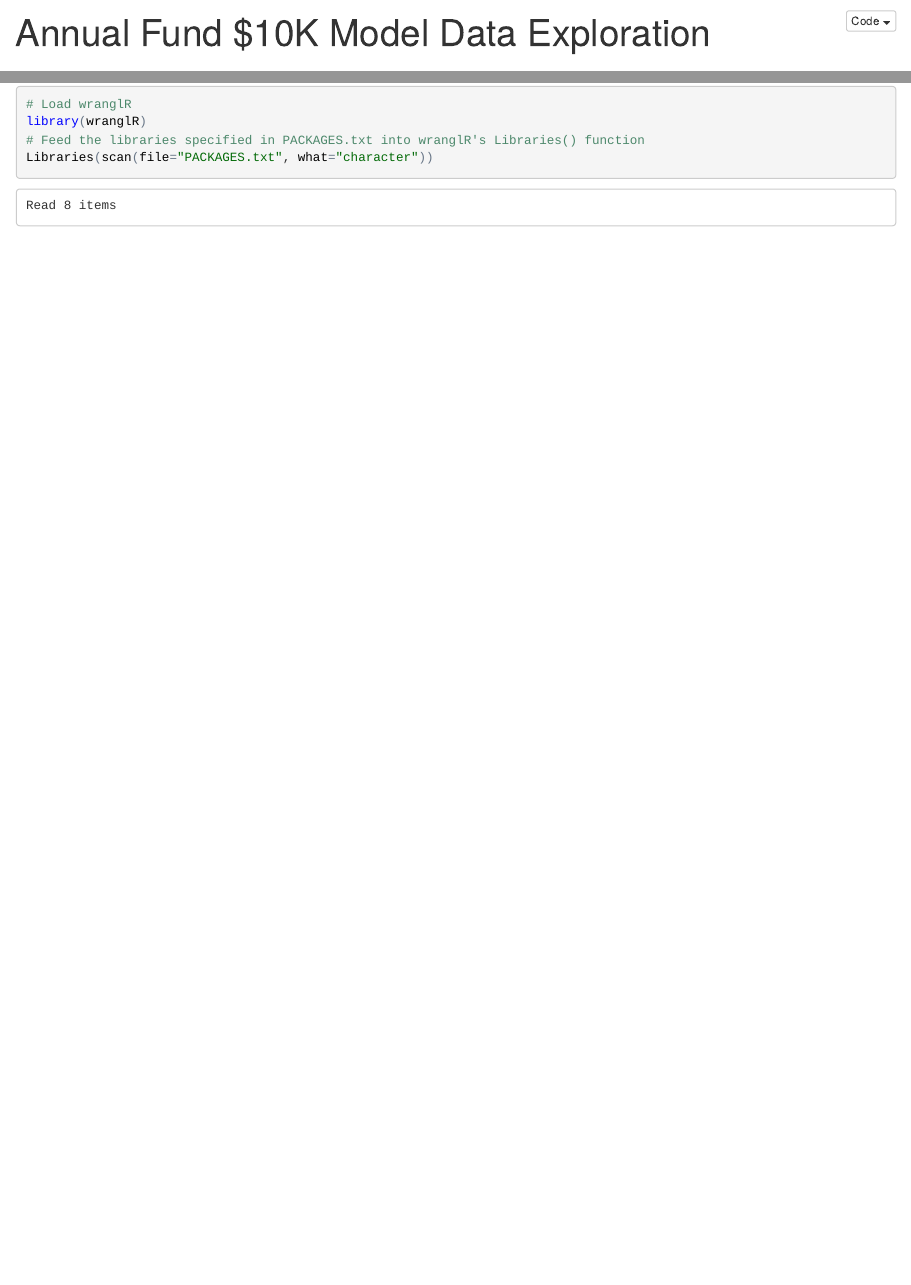
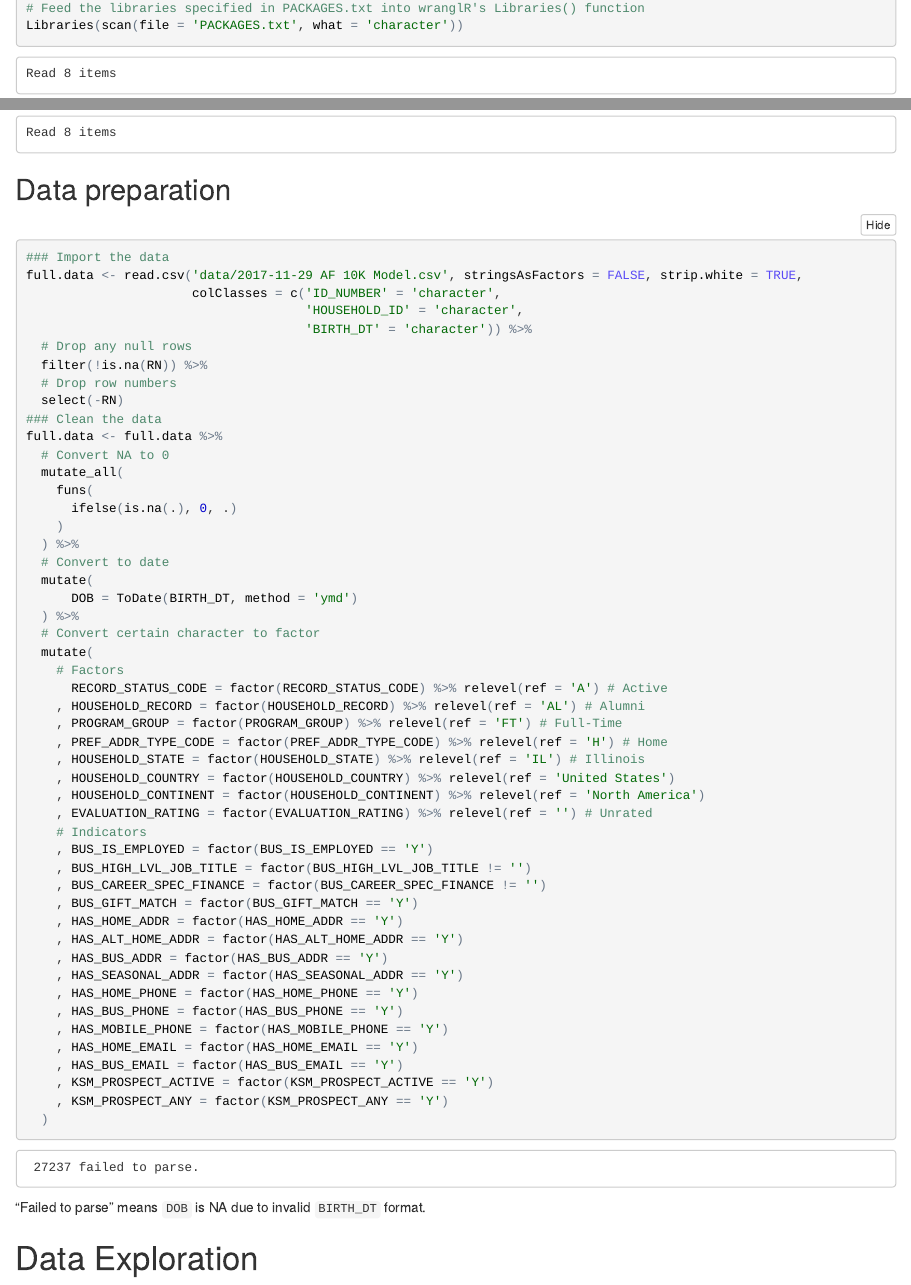
Before and after one commit to phively/ksm-models, an R Markdown document (af-10k-fy17/01 AF 10K Model.Rmd): the page in a window 1100 px wide, from 10 px down before the commit and from 1280 px down after it, and a second part further down, joined at a grey line. The pictures show the output file af-10k-fy17/01 AF 10K Model.nb.html that the author committed with the source, opened offline.

Commit message:
Data load

````diff
--- a/af-10k-fy17/01 AF 10K Model.Rmd
+++ b/af-10k-fy17/01 AF 10K Model.Rmd
@@ -46,5 +46,64 @@ Now load `wranglR` and use it to install or load the other required packages:
 library(wranglR)
 
 # Feed the libraries specified in PACKAGES.txt into wranglR's Libraries() function
-Libraries(scan(file="PACKAGES.txt", what="character"))
+Libraries(scan(file = 'PACKAGES.txt', what = 'character'))
 ```
+
+## Data preparation
+
+```{r load.data}
+### Import the data
+full.data <- read.csv('data/2017-11-29 AF 10K Model.csv', stringsAsFactors = FALSE, strip.white = TRUE,
+                      colClasses = c('ID_NUMBER' = 'character',
+                                     'HOUSEHOLD_ID' = 'character',
+                                     'BIRTH_DT' = 'character')) %>%
+  # Drop any null rows
+  filter(!is.na(RN)) %>%
+  # Drop row numbers
+  select(-RN)
+
+### Clean the data
+full.data <- full.data %>%
+  # Convert NA to 0
+  mutate_all(
+    funs(
+      ifelse(is.na(.), 0, .)
+    )
+  ) %>%
+  # Convert to date
+  mutate(
+      DOB = ToDate(BIRTH_DT, method = 'ymd')
+  ) %>%
+  # Convert certain character to factor
+  mutate(
+    # Factors
+      RECORD_STATUS_CODE = factor(RECORD_STATUS_CODE) %>% relevel(ref = 'A') # Active
+    , HOUSEHOLD_RECORD = factor(HOUSEHOLD_RECORD) %>% relevel(ref = 'AL') # Alumni
+    , PROGRAM_GROUP = factor(PROGRAM_GROUP) %>% relevel(ref = 'FT') # Full-Time
+    , PREF_ADDR_TYPE_CODE = factor(PREF_ADDR_TYPE_CODE) %>% relevel(ref = 'H') # Home
+    , HOUSEHOLD_STATE = factor(HOUSEHOLD_STATE) %>% relevel(ref = 'IL') # Illinois
+    , HOUSEHOLD_COUNTRY = factor(HOUSEHOLD_COUNTRY) %>% relevel(ref = 'United States')
+    , HOUSEHOLD_CONTINENT = factor(HOUSEHOLD_CONTINENT) %>% relevel(ref = 'North America')
+    , EVALUATION_RATING = factor(EVALUATION_RATING) %>% relevel(ref = '') # Unrated
+    # Indicators
+    , BUS_IS_EMPLOYED = factor(BUS_IS_EMPLOYED == 'Y')
+    , BUS_HIGH_LVL_JOB_TITLE = factor(BUS_HIGH_LVL_JOB_TITLE != '')
+    , BUS_CAREER_SPEC_FINANCE = factor(BUS_CAREER_SPEC_FINANCE != '')
+    , BUS_GIFT_MATCH = factor(BUS_GIFT_MATCH == 'Y')
+    , HAS_HOME_ADDR = factor(HAS_HOME_ADDR == 'Y')
+    , HAS_ALT_HOME_ADDR = factor(HAS_ALT_HOME_ADDR == 'Y')
+    , HAS_BUS_ADDR = factor(HAS_BUS_ADDR == 'Y')
+    , HAS_SEASONAL_ADDR = factor(HAS_SEASONAL_ADDR == 'Y')
+    , HAS_HOME_PHONE = factor(HAS_HOME_PHONE == 'Y')
+    , HAS_BUS_PHONE = factor(HAS_BUS_PHONE == 'Y')
+    , HAS_MOBILE_PHONE = factor(HAS_MOBILE_PHONE == 'Y')
+    , HAS_HOME_EMAIL = factor(HAS_HOME_EMAIL == 'Y')
+    , HAS_BUS_EMAIL = factor(HAS_BUS_EMAIL == 'Y')
+    , KSM_PROSPECT_ACTIVE = factor(KSM_PROSPECT_ACTIVE == 'Y')
+    , KSM_PROSPECT_ANY = factor(KSM_PROSPECT_ANY == 'Y')
+  )
+```
+
+"Failed to parse" means `DOB` is NA due to invalid `BIRTH_DT` format.
+
+# Data Exploration
````
Also changed, not shown: af-10k-fy17/01 AF 10K Model.nb.html, af-10k-fy17/01 AF 10K Model.Rmd (10 more changed lines).
